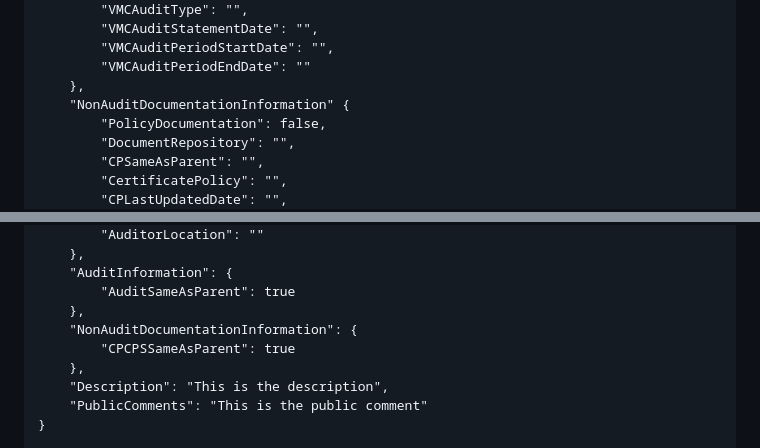
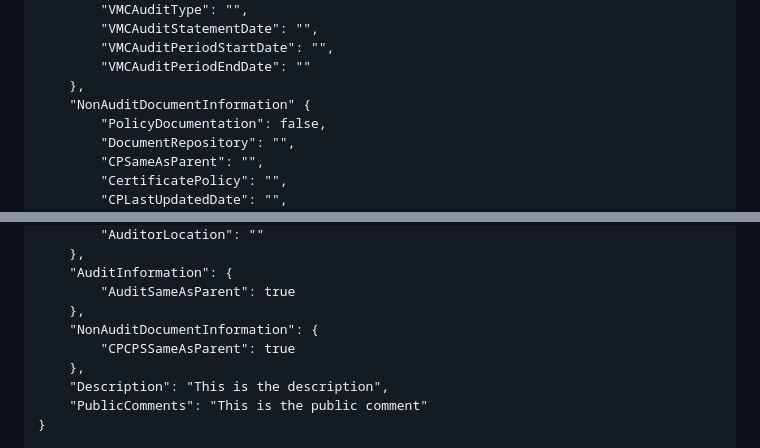
Before and after one commit to mozilla/CCADB-Tools, a Markdown page: API_AddUpdateIntermediateCert/README.md, 2 parts joined by grey strips. GitHub-like rendering.

Commit message:
Update README.md
Update NonAuditDocumentationInformation to NonAuditDocumentInformation

```diff
--- a/API_AddUpdateIntermediateCert/README.md
+++ b/API_AddUpdateIntermediateCert/README.md
@@ -394,7 +394,7 @@ Request Body:
         "VMCAuditPeriodStartDate": "",
         "VMCAuditPeriodEndDate": ""
     },
-    "NonAuditDocumentationInformation" {
+    "NonAuditDocumentInformation" {
         "PolicyDocumentation": false,
         "DocumentRepository": "",
         "CPSameAsParent": "",
@@ -448,7 +448,7 @@ Failed Response Body (If the upload request failed you will receive a HTTP Statu
     "AuditInformation": {
         "AuditSameAsParent": true
     },
-    "NonAuditDocumentationInformation": {
+    "NonAuditDocumentInformation": {
         "CPCPSSameAsParent": true
     },
     "Description": "This is the description",
```
